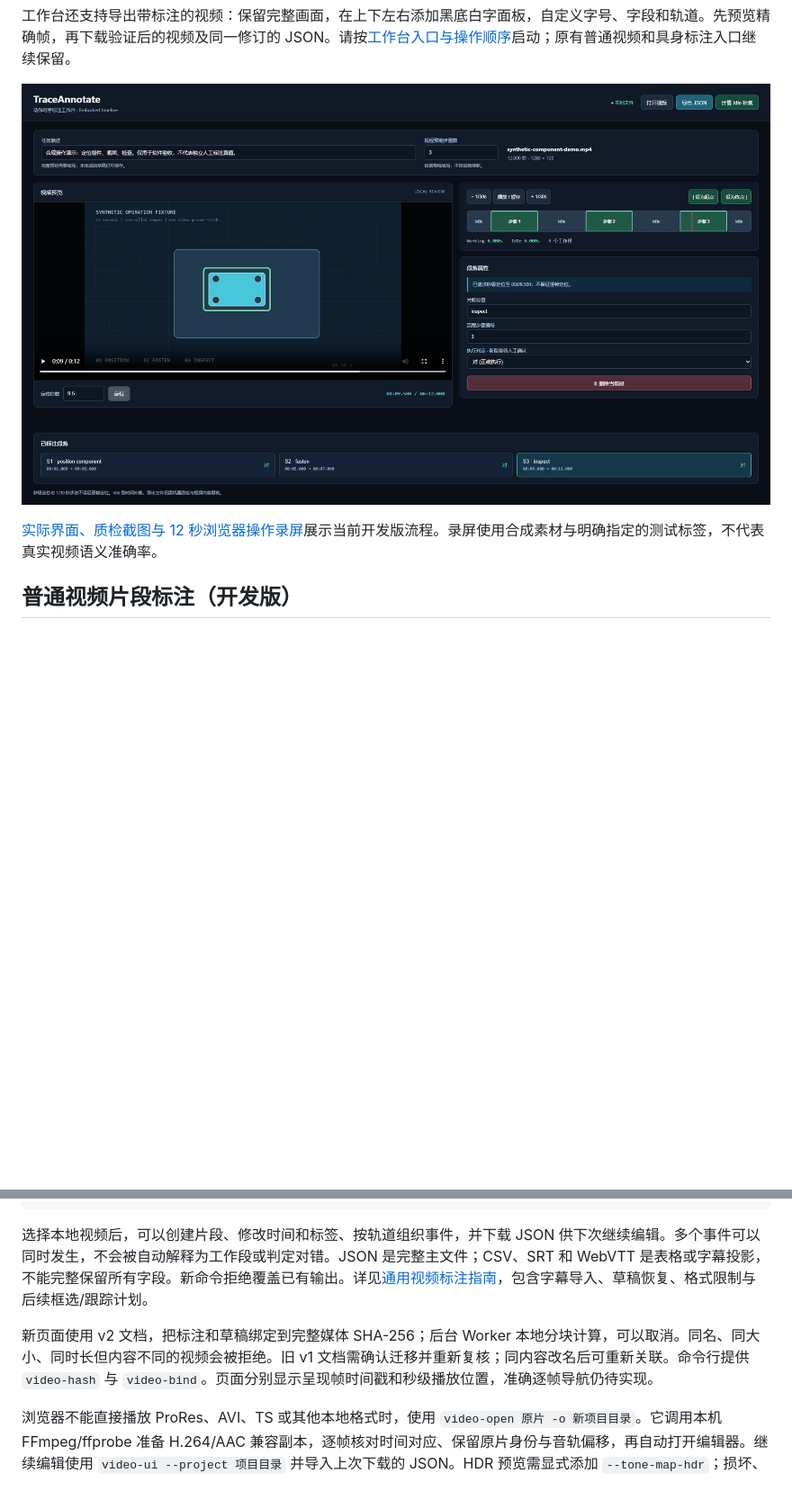
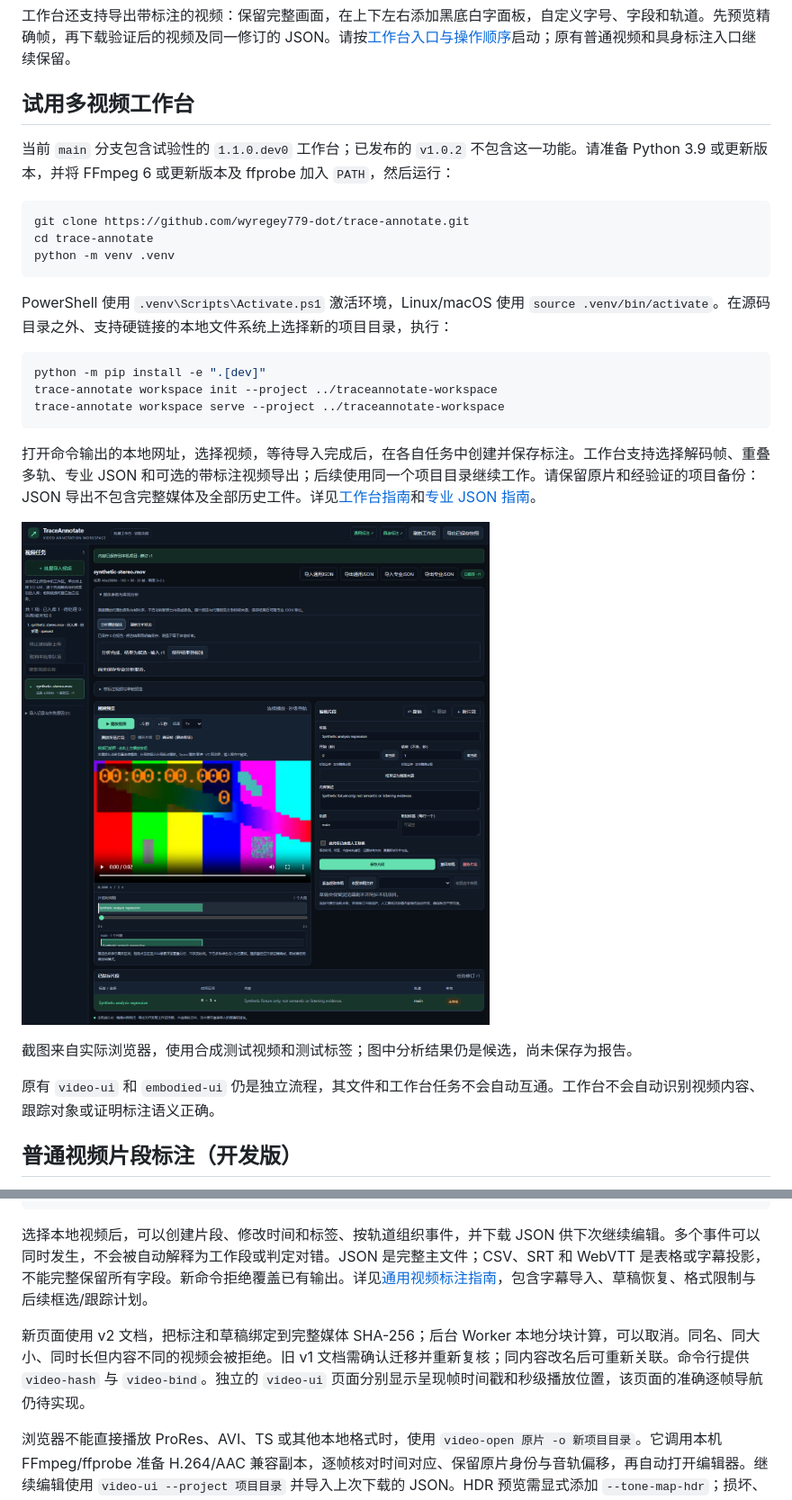
Before and after one commit to wyregey779-dot/trace-annotate, a Markdown page: README_CN.md, 2 parts joined by grey strips. Shown at 90% size. Rendered like a GitHub page; pictures changed too: docs/media/workspace-synthetic.png (added); blank space fills up the shorter version.

Commit message:
docs: refresh workspace overview and setup

````diff
--- a/README_CN.md
+++ b/README_CN.md
@@ -13,9 +13,31 @@ TraceAnnotate 提供本地媒体复核与视频时序标注。开发版新增通
 
 工作台还支持导出带标注的视频：保留完整画面，在上下左右添加黑底白字面板，自定义字号、字段和轨道。先预览精确帧，再下载验证后的视频及同一修订的 JSON。请按[工作台入口与操作顺序](docs/PROFESSIONAL_JSON.md#open-the-workspace)启动；原有普通视频和具身标注入口继续保留。
 
-![使用合成操作视频的实际具身标注界面](docs/media/embodied-editor.png)
+## 试用多视频工作台
 
-[实际界面、质检截图与 12 秒浏览器操作录屏](docs/DEMO_MEDIA.md)展示当前开发版流程。录屏使用合成素材与明确指定的测试标签，不代表真实视频语义准确率。
+当前 `main` 分支包含试验性的 `1.1.0.dev0` 工作台；已发布的 `v1.0.2` 不包含这一功能。请准备 Python 3.9 或更新版本，并将 FFmpeg 6 或更新版本及 ffprobe 加入 `PATH`，然后运行：
+
+```bash
+git clone https://github.com/wyregey779-dot/trace-annotate.git
+cd trace-annotate
+python -m venv .venv
+```
+
+PowerShell 使用 `.venv\Scripts\Activate.ps1` 激活环境，Linux/macOS 使用 `source .venv/bin/activate`。在源码目录之外、支持硬链接的本地文件系统上选择新的项目目录，执行：
+
+```bash
+python -m pip install -e ".[dev]"
+trace-annotate workspace init --project ../traceannotate-workspace
+trace-annotate workspace serve --project ../traceannotate-workspace
+```
+
+打开命令输出的本地网址，选择视频，等待导入完成后，在各自任务中创建并保存标注。工作台支持选择解码帧、重叠多轨、专业 JSON 和可选的带标注视频导出；后续使用同一个项目目录继续工作。请保留原片和经验证的项目备份：JSON 导出不包含完整媒体及全部历史工件。详见[工作台指南](docs/WORKSPACE_DEVELOPMENT.md)和[专业 JSON 指南](docs/PROFESSIONAL_JSON.md)。
+
+![使用合成视频和测试标签的多视频工作台](docs/media/workspace-synthetic.png)
+
+截图来自实际浏览器，使用合成测试视频和测试标签；图中分析结果仍是候选，尚未保存为报告。
+
+原有 `video-ui` 和 `embodied-ui` 仍是独立流程，其文件和工作台任务不会自动互通。工作台不会自动识别视频内容、跟踪对象或证明标注语义正确。
 
 ## 普通视频片段标注（开发版）
 
@@ -30,7 +52,7 @@ trace-annotate video-export examples/annotations/general-video.json --format srt
 
 选择本地视频后，可以创建片段、修改时间和标签、按轨道组织事件，并下载 JSON 供下次继续编辑。多个事件可以同时发生，不会被自动解释为工作段或判定对错。JSON 是完整主文件；CSV、SRT 和 WebVTT 是表格或字幕投影，不能完整保留所有字段。新命令拒绝覆盖已有输出。详见[通用视频标注指南](docs/GENERAL_VIDEO_ANNOTATION.md)，包含字幕导入、草稿恢复、格式限制与后续框选/跟踪计划。
 
-新页面使用 v2 文档，把标注和草稿绑定到完整媒体 SHA-256；后台 Worker 本地分块计算，可以取消。同名、同大小、同时长但内容不同的视频会被拒绝。旧 v1 文档需确认迁移并重新复核；同内容改名后可重新关联。命令行提供 `video-hash` 与 `video-bind`。页面分别显示呈现帧时间戳和秒级播放位置，准确逐帧导航仍待实现。
+新页面使用 v2 文档，把标注和草稿绑定到完整媒体 SHA-256；后台 Worker 本地分块计算，可以取消。同名、同大小、同时长但内容不同的视频会被拒绝。旧 v1 文档需确认迁移并重新复核；同内容改名后可重新关联。命令行提供 `video-hash` 与 `video-bind`。独立的 `video-ui` 页面分别显示呈现帧时间戳和秒级播放位置，该页面的准确逐帧导航仍待实现。
 
 浏览器不能直接播放 ProRes、AVI、TS 或其他本地格式时，使用 `video-open 原片 -o 新项目目录`。它调用本机 FFmpeg/ffprobe 准备 H.264/AAC 兼容副本，逐帧核对时间对应、保留原片身份与音轨偏移，再自动打开编辑器。继续编辑使用 `video-ui --project 项目目录` 并导入上次下载的 JSON。HDR 预览需显式添加 `--tone-map-hdr`；损坏、加密或无法可靠解码的文件会明确失败。详见[跨格式兼容指南](docs/MEDIA_COMPATIBILITY.md)。
 
````
Also changed, not shown: other parts of README_CN.md (+4 -0 lines), README.md (+30 -4 lines), docs/WORKSPACE_DEVELOPMENT.md (+11 -9 lines).
